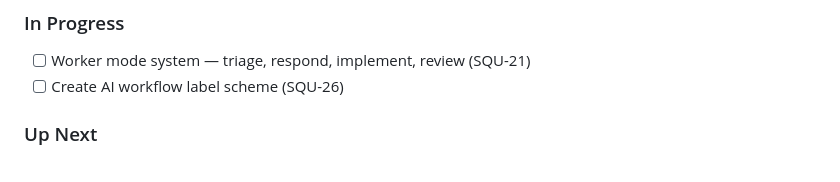
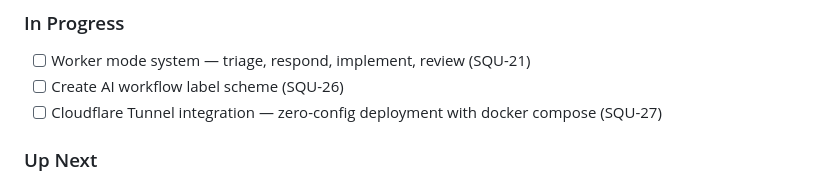
Before and after one commit to squirrelsoft-dev/linear-claude-agent, a Markdown page: README.md, the part around the change. GitHub-like rendering.

Commit message:
docs: add Cloudflare Tunnel integration to roadmap (SQU-27)

```diff
--- a/README.md
+++ b/README.md
@@ -92,6 +92,7 @@ Initial authentication requires running `claude` interactively once to complete
 
 - [ ] Worker mode system — triage, respond, implement, review (SQU-21)
 - [ ] Create AI workflow label scheme (SQU-26)
+- [ ] Cloudflare Tunnel integration — zero-config deployment with docker compose (SQU-27)
 
 ### Up Next
 
```
